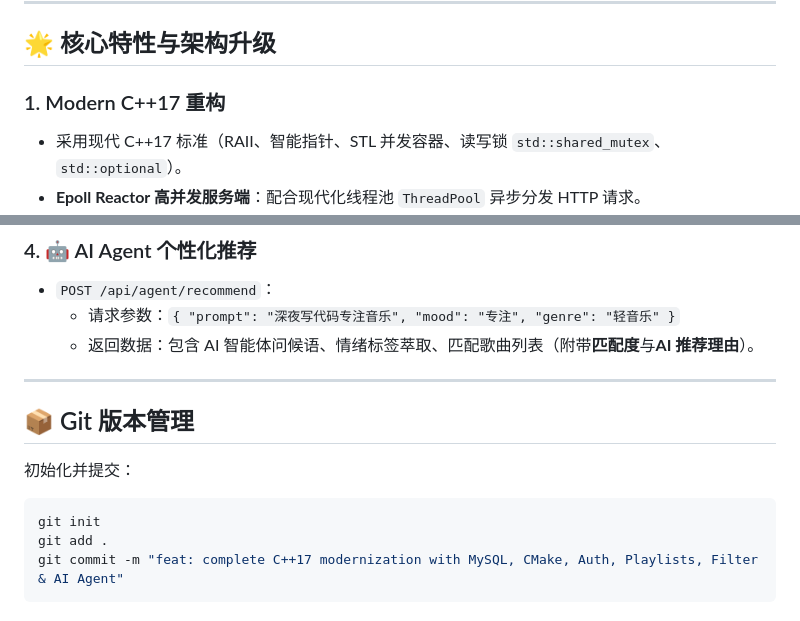
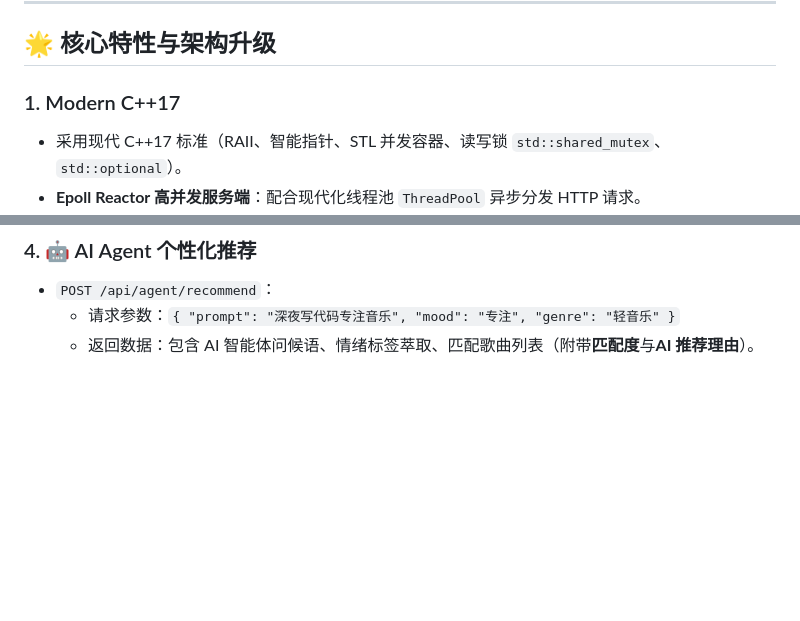
Before and after one commit to Binsgi/Recommendations-for-online-streaming-media-platforms-and-AI-proxies, a Markdown page: README.md, 2 parts joined by grey strips. Rendered like a GitHub page; blank space fills up the shorter version.

````diff
--- a/README.md
+++ b/README.md
@@ -6,7 +6,7 @@
 
 ## 🌟 核心特性与架构升级
 
-### 1. Modern C++17 重构
+### 1. Modern C++17
 - 采用现代 C++17 标准（RAII、智能指针、STL 并发容器、读写锁 `std::shared_mutex`、`std::optional`）。
 - **Epoll Reactor 高并发服务端**：配合现代化线程池 `ThreadPool` 异步分发 HTTP 请求。
 - **CMake 项目构建**：支持在 Linux (Ubuntu 22.04) 上一键检测依赖并自动化编译。
@@ -180,14 +180,3 @@ make -j$(nproc)
 - `POST /api/agent/recommend`：
   - 请求参数：`{ "prompt": "深夜写代码专注音乐", "mood": "专注", "genre": "轻音乐" }`
   - 返回数据：包含 AI 智能体问候语、情绪标签萃取、匹配歌曲列表（附带**匹配度**与**AI 推荐理由**）。
-
----
-
-## 📦 Git 版本管理
-
-初始化并提交：
-```bash
-git init
-git add .
-git commit -m "feat: complete C++17 modernization with MySQL, CMake, Auth, Playlists, Filter & AI Agent"
-```
````
